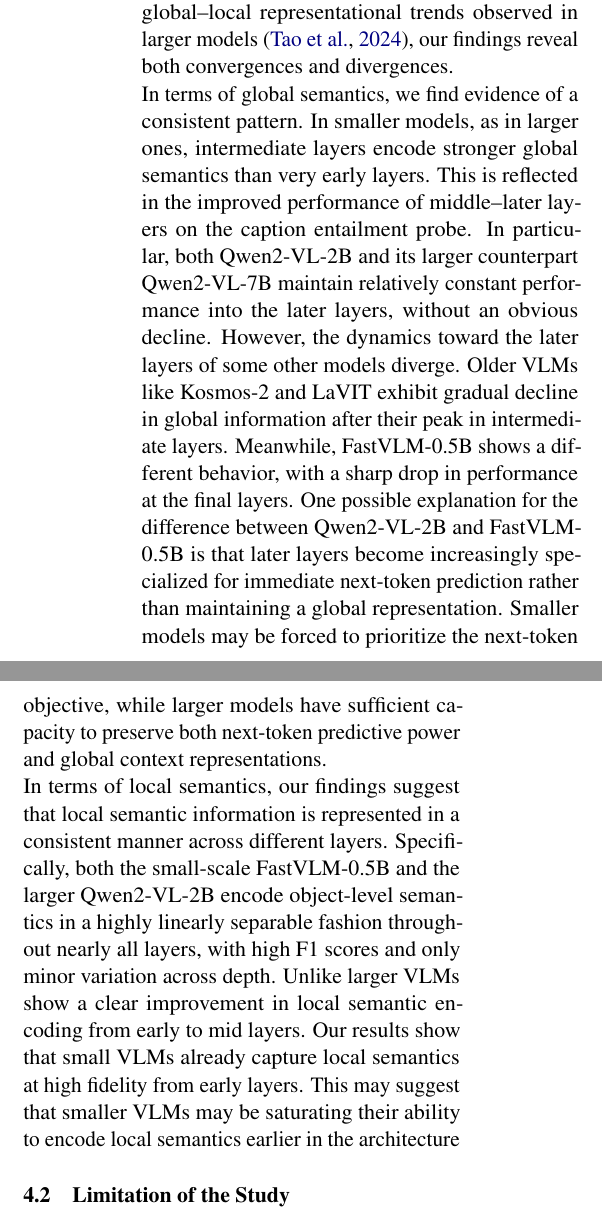
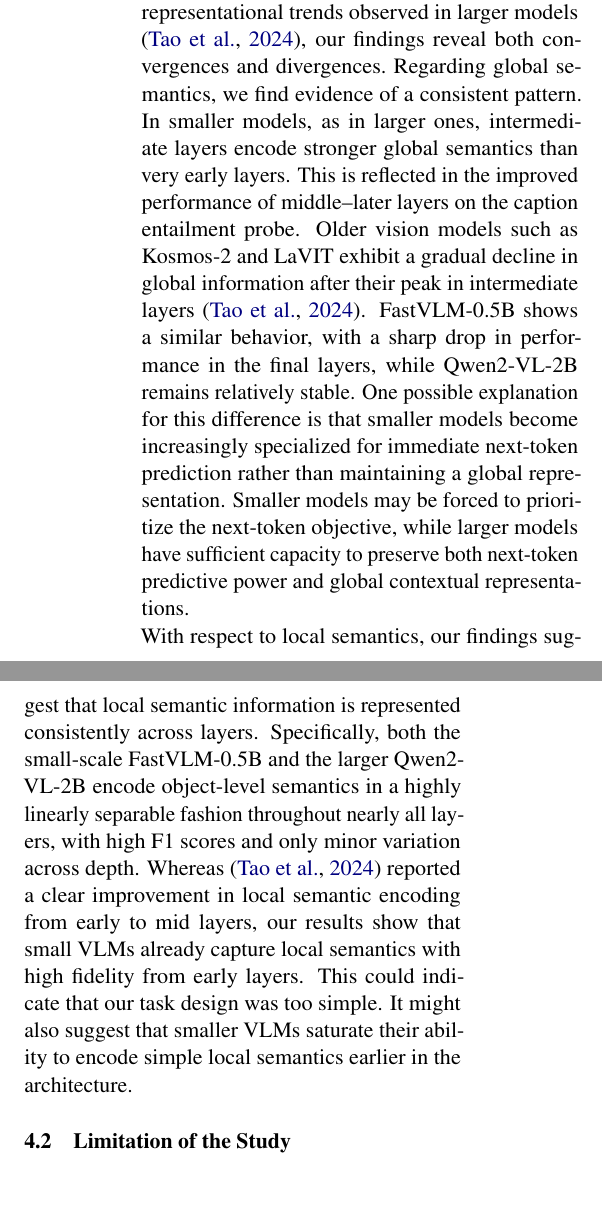
Before and after one commit to JDev2001/ULM_Probing_VLMs, a LaTeX paper (report/report.tex): two parts of the columns of page 4 of 7, joined at a grey line, cut so that both start at the same text, the shorter picture padded with empty space. Compiled offline with pdfLaTeX.

Commit message:
improved discussion part

```diff
--- a/report/report.tex
+++ b/report/report.tex
@@ -216,21 +216,19 @@ These metrics confirm the same pattern as the accuracy plot: both models achieve
 
 \section{Discussion}
 \subsection{Reflection on the Results}
-In relation to our central research question regarding whether small VLMs follow the same global–local representational trends observed in larger models \cite{tao2024probingmultimodallargelanguage},
-our findings reveal both convergences and divergences.\\
-In terms of global semantics, we find evidence of a consistent pattern.
+In relation to our central research question of whether small VLMs follow the same global–local representational trends observed in larger models \cite{tao2024probingmultimodallargelanguage}, our findings reveal both convergences and divergences.\
+Regarding global semantics, we find evidence of a consistent pattern.
 In smaller models, as in larger ones, intermediate layers encode stronger global semantics than very early layers.
 This is reflected in the improved performance of middle–later layers on the caption entailment probe.
-In particular, both Qwen2-VL-2B and its larger counterpart Qwen2-VL-7B maintain relatively constant performance into the later layers, without an obvious decline.
-However, the dynamics toward the later layers of some other models diverge.
-Older VLMs like Kosmos-2 and LaVIT exhibit gradual decline in global information after their peak in intermediate layers.
-Meanwhile, FastVLM-0.5B shows a different behavior, with a sharp drop in performance at the final layers.
-One possible explanation for the difference between Qwen2-VL-2B and FastVLM-0.5B is that later layers become increasingly specialized for immediate next-token prediction rather than maintaining a global representation.
-Smaller models may be forced to prioritize the next-token objective, while larger models have sufficient capacity to preserve both next-token predictive power and global context representations.\\
-In terms of local semantics, our findings suggest that local semantic information is represented in a consistent manner across different layers.
+Older vision models such as Kosmos-2 and LaVIT exhibit a gradual decline in global information after their peak in intermediate layers \cite{tao2024probingmultimodallargelanguage}.
+FastVLM-0.5B shows a similar behavior, with a sharp drop in performance in the final layers, while Qwen2-VL-2B remains relatively stable.
+One possible explanation for this difference is that smaller models become increasingly specialized for immediate next-token prediction rather than maintaining a global representation.
+Smaller models may be forced to prioritize the next-token objective, while larger models have sufficient capacity to preserve both next-token predictive power and global contextual representations.\\
+With respect to local semantics, our findings suggest that local semantic information is represented consistently across layers.
 Specifically, both the small-scale FastVLM-0.5B and the larger Qwen2-VL-2B encode object-level semantics in a highly linearly separable fashion throughout nearly all layers, with high F1 scores and only minor variation across depth.
-Unlike larger VLMs show a clear improvement in local semantic encoding from early to mid layers. Our results show that small VLMs already capture local semantics at high fidelity from early layers.
-This may suggest that smaller VLMs may be saturating their ability to encode local semantics earlier in the architecture
+Whereas \cite{tao2024probingmultimodallargelanguage} reported a clear improvement in local semantic encoding from early to mid layers, our results show that small VLMs already capture local semantics with high fidelity from early layers.
+This could indicate that our task design was too simple.
+It might also suggest that smaller VLMs saturate their ability to encode simple local semantics earlier in the architecture.
 
 \subsection{Limitation of the Study}
 One of the limitations of our study concerns the way negative examples were constructed. We rely on random sampling to generate negative samples of captions and categories, without accounting for their semantic closeness to the correct choice.
```
